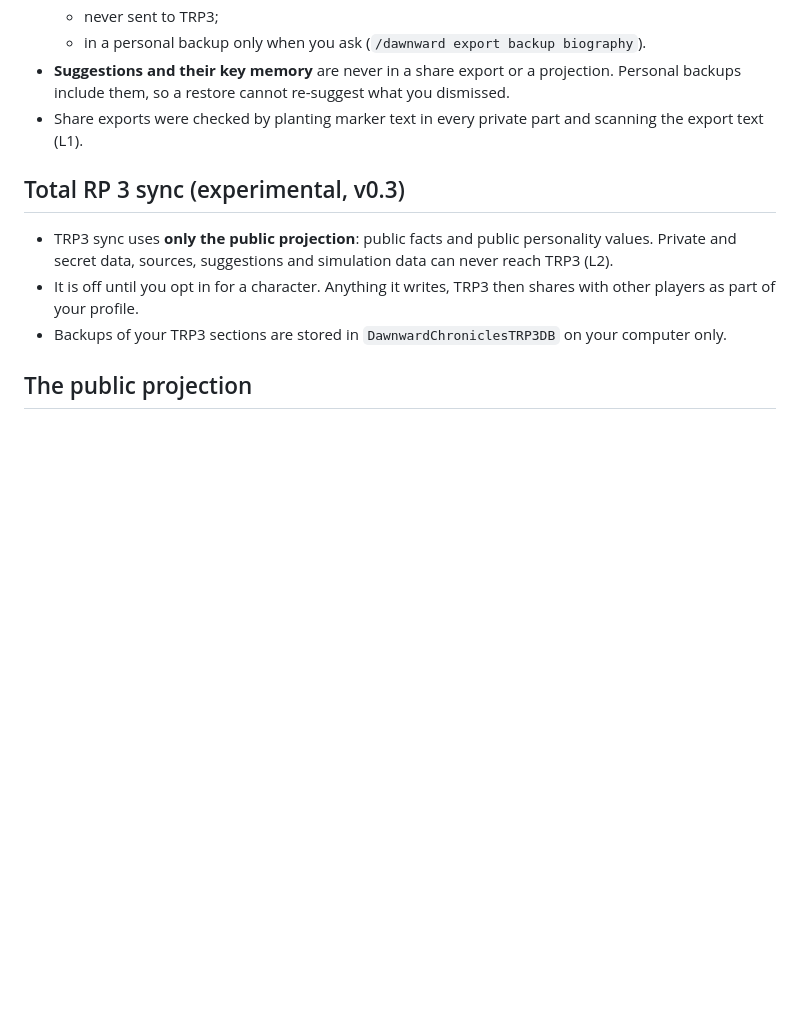
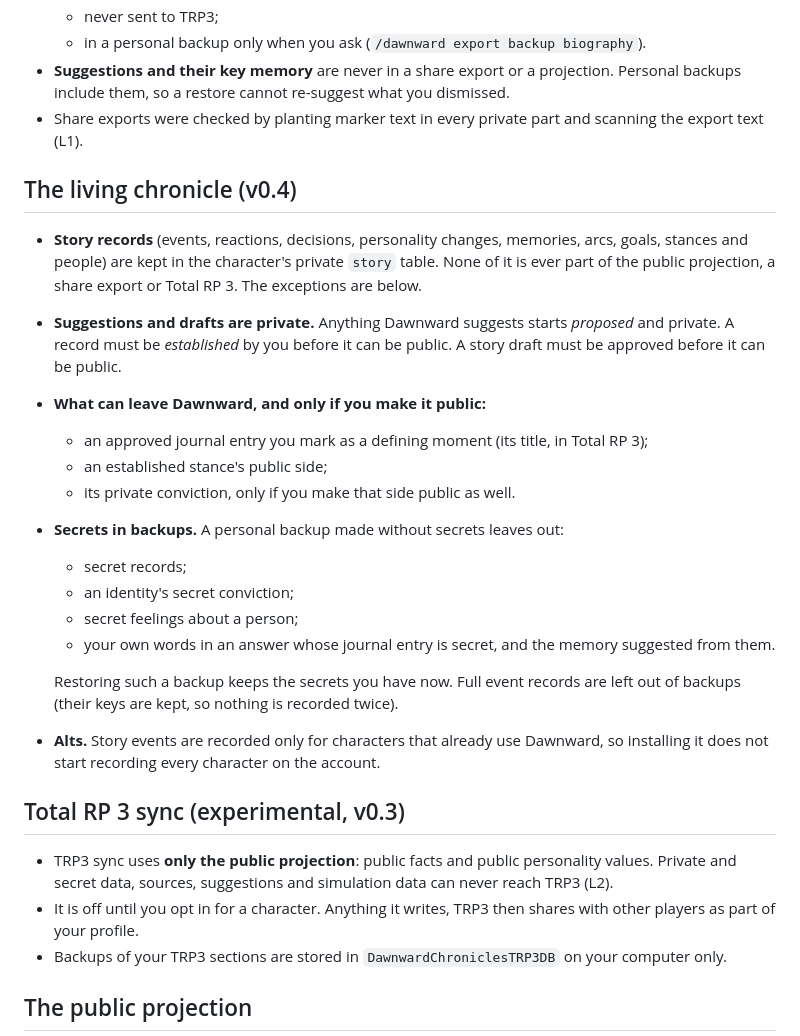
Before and after one commit to roryherriman/Dawnward-Chronicles, a Markdown page: docs/PRIVACY.md, the part around the change. Rendered like a GitHub page; blank space fills up the shorter version.

Commit message:
Docs: privacy of the story table and backups; story starts once a character has a profile
Co-Authored-By: Claude Opus 5.5 <noreply@anthropic.com>
Claude-Session: https://claude.ai/code/session_01W6dwmBTXUbz5X1F326qo4B

```diff
--- a/docs/PRIVACY.md
+++ b/docs/PRIVACY.md
@@ -28,6 +28,23 @@ Every fact Dawnward stores (a family member, a backstory paragraph, a journal en
 - **Suggestions and their key memory** are never in a share export or a projection. Personal backups include them, so a restore cannot re-suggest what you dismissed.
 - Share exports were checked by planting marker text in every private part and scanning the export text (L1).
 
+## The living chronicle (v0.4)
+
+- **Story records** (events, reactions, decisions, personality changes, memories, arcs, goals, stances and people) are kept in the character's private `story` table. None of it is ever part of the public projection, a share export or Total RP 3. The exceptions are below.
+- **Suggestions and drafts are private.** Anything Dawnward suggests starts *proposed* and private. A record must be *established* by you before it can be public. A story draft must be approved before it can be public.
+- **What can leave Dawnward, and only if you make it public:**
+  - an approved journal entry you mark as a defining moment (its title, in Total RP 3);
+  - an established stance's public side;
+  - its private conviction, only if you make that side public as well.
+- **Secrets in backups.** A personal backup made without secrets leaves out:
+  - secret records;
+  - an identity's secret conviction;
+  - secret feelings about a person;
+  - your own words in an answer whose journal entry is secret, and the memory suggested from them.
+
+  Restoring such a backup keeps the secrets you have now. Full event records are left out of backups (their keys are kept, so nothing is recorded twice).
+- **Alts.** Story events are recorded only for characters that already use Dawnward, so installing it does not start recording every character on the account.
+
 ## Total RP 3 sync (experimental, v0.3)
 - TRP3 sync uses **only the public projection**: public facts and public personality values. Private and secret data, sources, suggestions and simulation data can never reach TRP3 (L2).
 - It is off until you opt in for a character. Anything it writes, TRP3 then shares with other players as part of your profile.
```
Also changed, not shown: README.md (+1 -1 lines).
